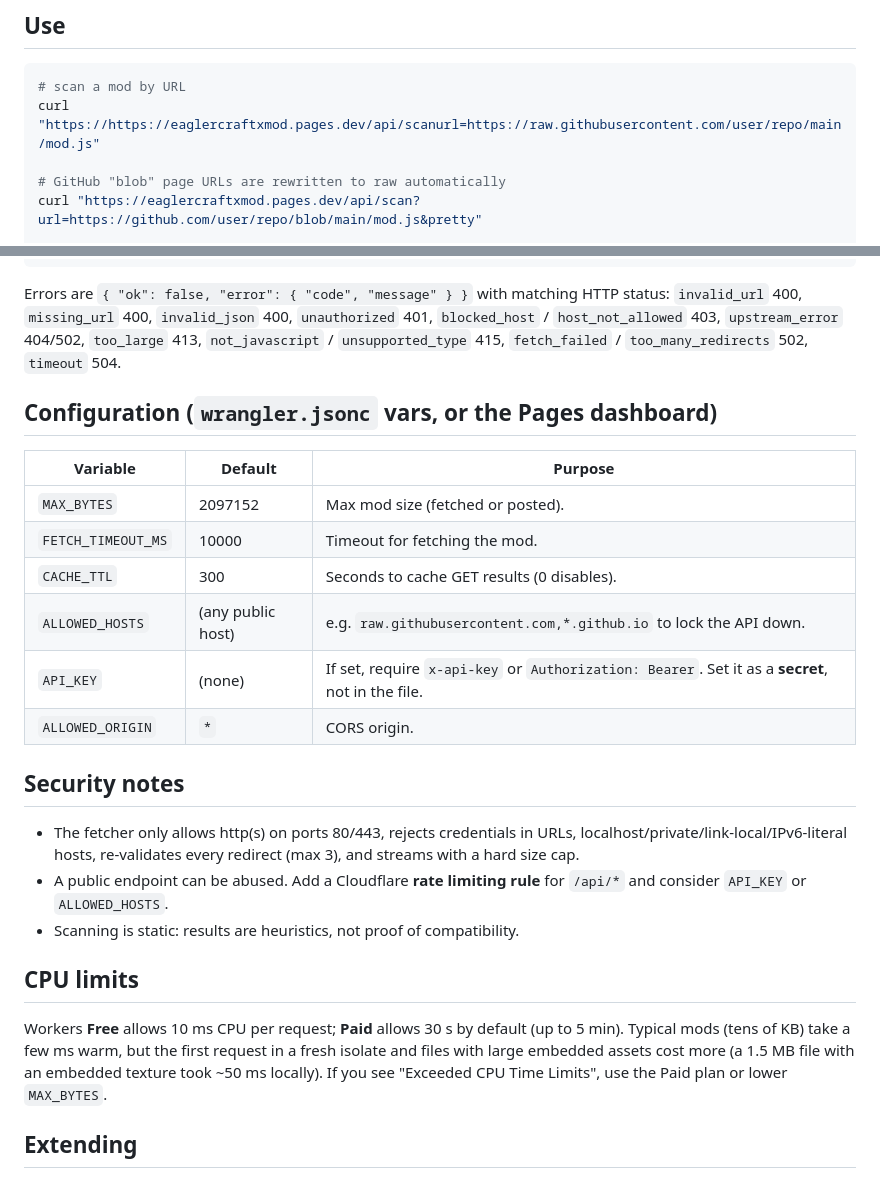
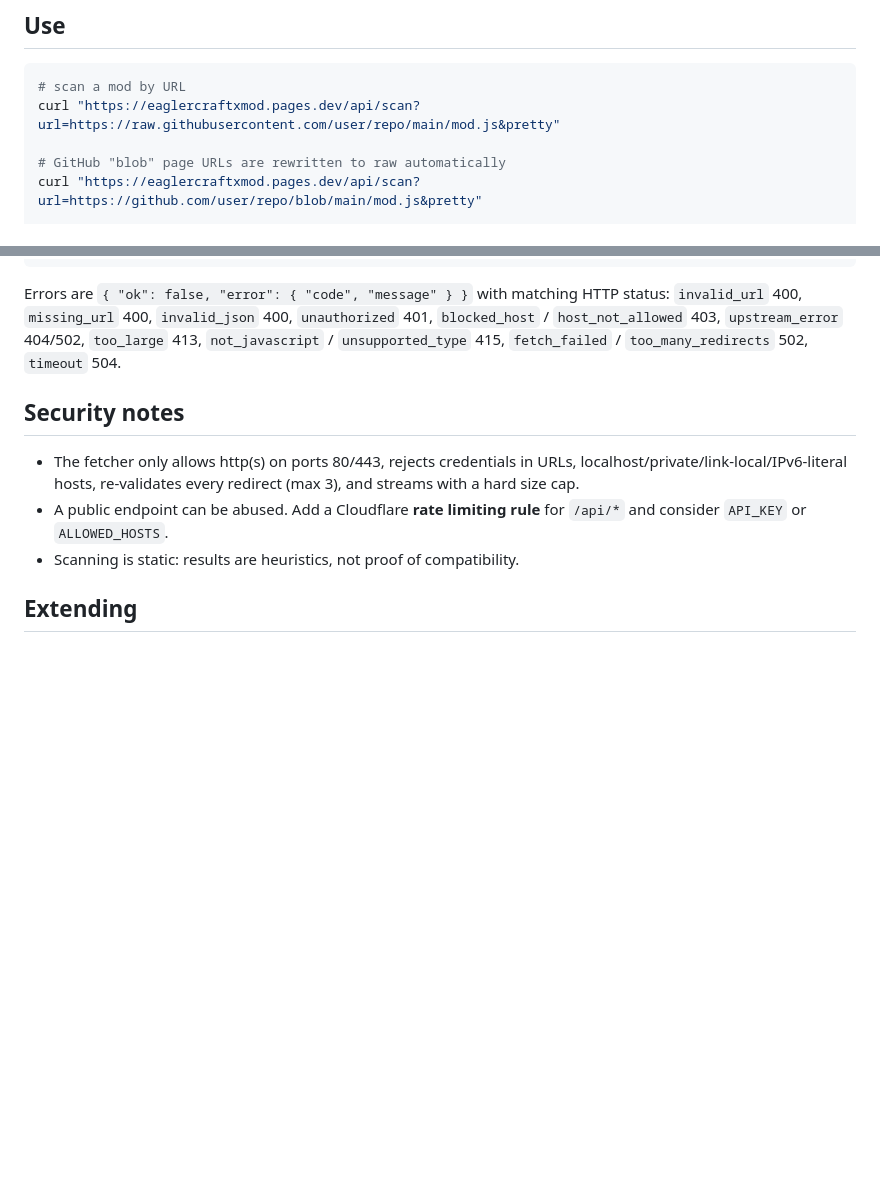
Before and after one commit to EaglercraftXLauncher/EaglercrftXMod, a Markdown page: README.md, 2 parts joined by grey strips. Rendered like a GitHub page; blank space fills up the shorter version.

````diff
--- a/README.md
+++ b/README.md
@@ -16,7 +16,7 @@ test/run.mjs           offline tests (npm test)
 
 ```bash
 # scan a mod by URL
-curl "https://https://eaglercraftxmod.pages.dev/api/scanurl=https://raw.githubusercontent.com/user/repo/main/mod.js"
+curl "https://eaglercraftxmod.pages.dev/api/scan?url=https://raw.githubusercontent.com/user/repo/main/mod.js&pretty"
 
 # GitHub "blob" page URLs are rewritten to raw automatically
 curl "https://eaglercraftxmod.pages.dev/api/scan?url=https://github.com/user/repo/blob/main/mod.js&pretty"
@@ -51,31 +51,12 @@ Errors are `{ "ok": false, "error": { "code", "message" } }` with matching HTTP
 `invalid_url` 400, `missing_url` 400, `invalid_json` 400, `unauthorized` 401, `blocked_host` / `host_not_allowed` 403,
 `upstream_error` 404/502, `too_large` 413, `not_javascript` / `unsupported_type` 415, `fetch_failed` / `too_many_redirects` 502, `timeout` 504.
 
-## Configuration (`wrangler.jsonc` vars, or the Pages dashboard)
-
-| Variable | Default | Purpose |
-|---|---|---|
-| `MAX_BYTES` | 2097152 | Max mod size (fetched or posted). |
-| `FETCH_TIMEOUT_MS` | 10000 | Timeout for fetching the mod. |
-| `CACHE_TTL` | 300 | Seconds to cache GET results (0 disables). |
-| `ALLOWED_HOSTS` | (any public host) | e.g. `raw.githubusercontent.com,*.github.io` to lock the API down. |
-| `API_KEY` | (none) | If set, require `x-api-key` or `Authorization: Bearer`. Set it as a **secret**, not in the file. |
-| `ALLOWED_ORIGIN` | `*` | CORS origin. |
-
 ## Security notes
 
 - The fetcher only allows http(s) on ports 80/443, rejects credentials in URLs, localhost/private/link-local/IPv6-literal hosts,
   re-validates every redirect (max 3), and streams with a hard size cap.
 - A public endpoint can be abused. Add a Cloudflare **rate limiting rule** for `/api/*` and consider `API_KEY` or `ALLOWED_HOSTS`.
 - Scanning is static: results are heuristics, not proof of compatibility.
-
-## CPU limits
-
-Workers **Free** allows 10 ms CPU per request; **Paid** allows 30 s by default (up to 5 min). Typical mods (tens of KB)
-take a few ms warm, but the first request in a fresh isolate and files with large embedded assets cost more
-(a 1.5 MB file with an embedded texture took ~50 ms locally). If you see "Exceeded CPU Time Limits", use the Paid plan
-or lower `MAX_BYTES`.
-
 ## Extending
 
 Recognize another asset-registering library by adding an entry to `ASSET_SINKS` in `src/analyzer.js`
````
